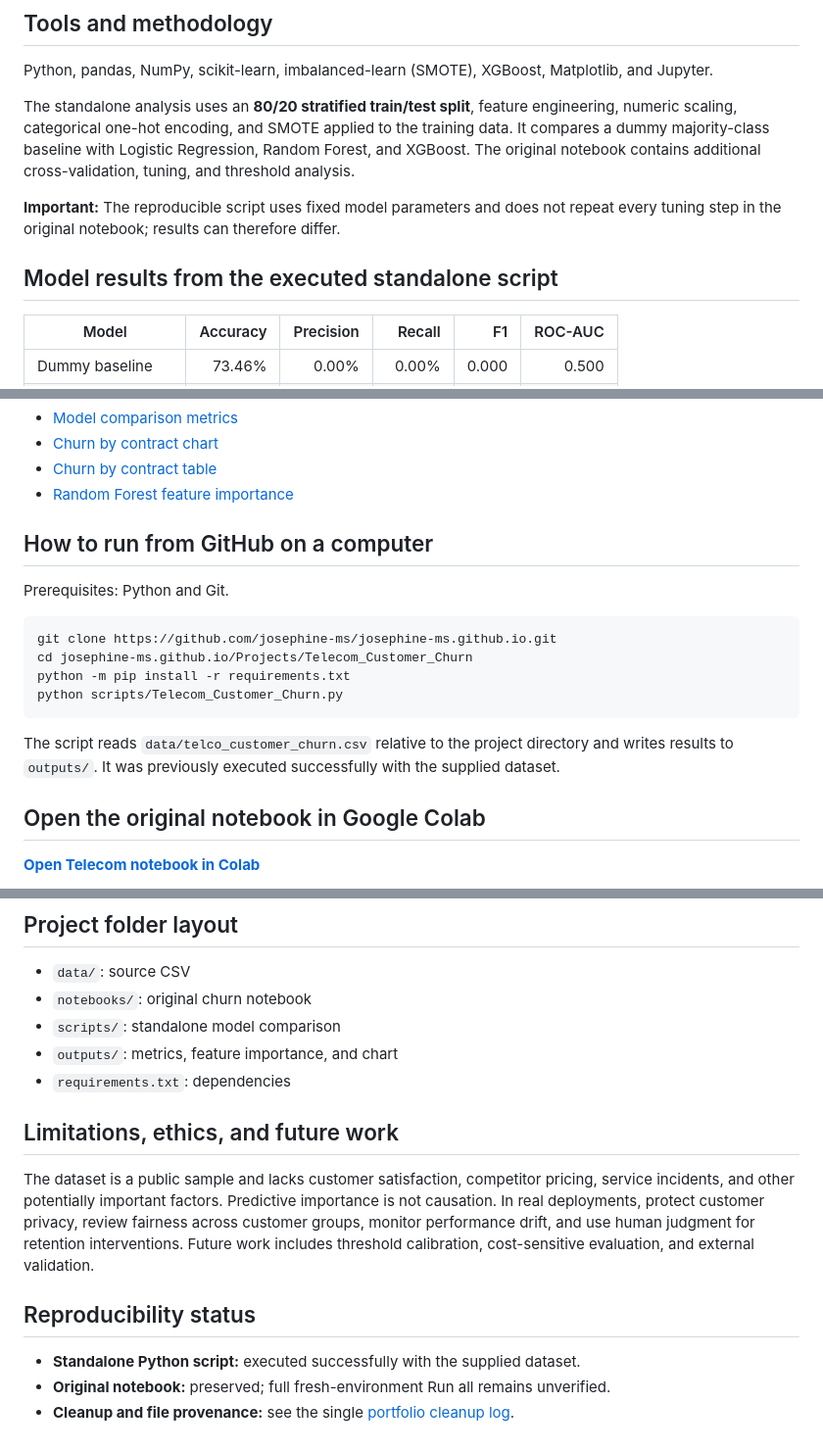
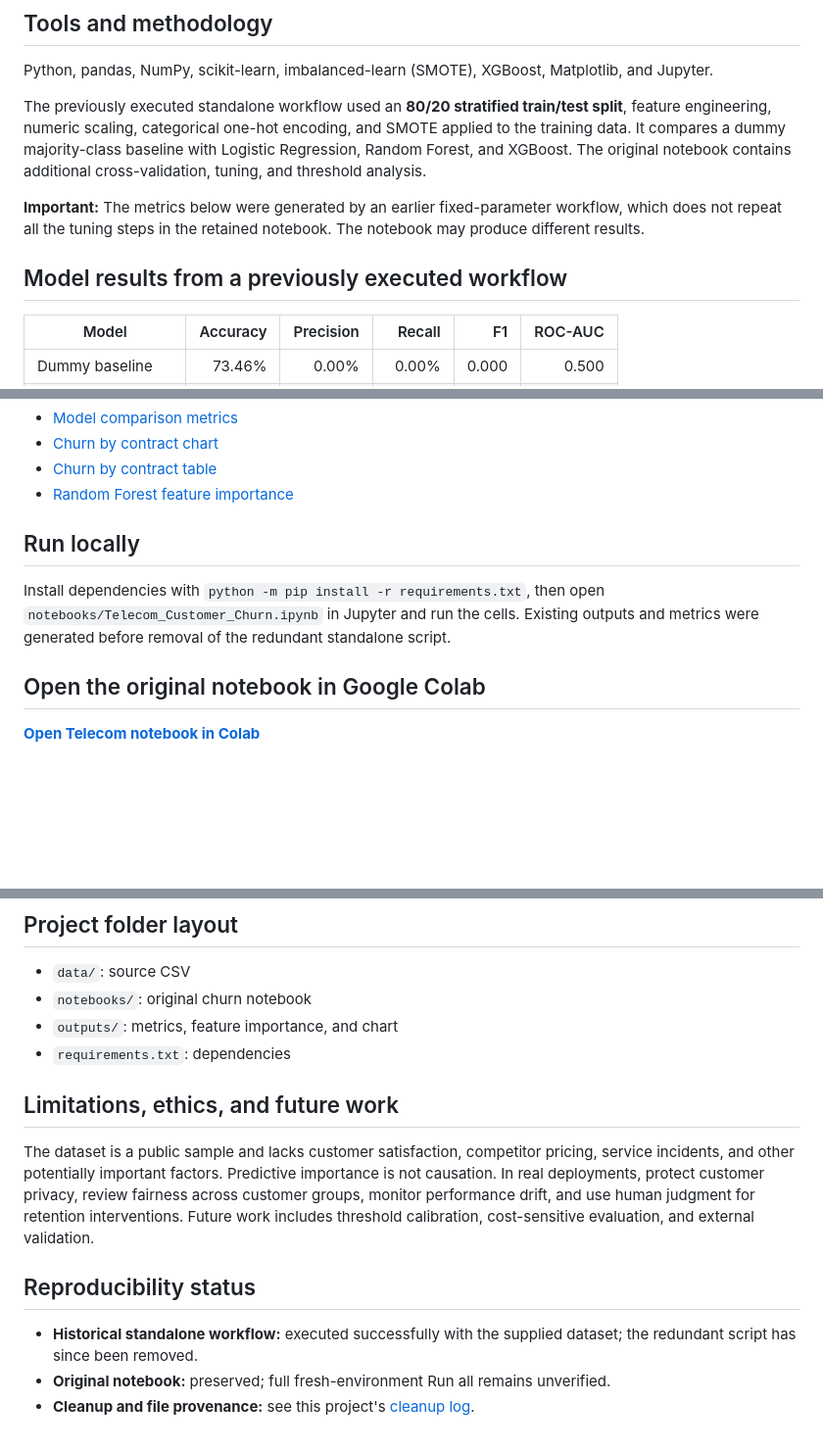
Before and after one commit to josephine-ms/josephine-ms.github.io, a Markdown page: Projects/Telecom_Customer_Churn/README.md, 3 parts joined by grey strips. Shown at 98% size. GitHub-like rendering; blank space fills up the shorter version.

Commit message:
Document notebook-only execution and Colab launch for Telecom_Customer_Churn

````diff
--- a/Projects/Telecom_Customer_Churn/README.md
+++ b/Projects/Telecom_Customer_Churn/README.md
@@ -24,11 +24,11 @@ Retention teams have limited time and resources. A model that achieves high accu
 ## Tools and methodology
 Python, pandas, NumPy, scikit-learn, imbalanced-learn (SMOTE), XGBoost, Matplotlib, and Jupyter.
 
-The standalone analysis uses an **80/20 stratified train/test split**, feature engineering, numeric scaling, categorical one-hot encoding, and SMOTE applied to the training data. It compares a dummy majority-class baseline with Logistic Regression, Random Forest, and XGBoost. The original notebook contains additional cross-validation, tuning, and threshold analysis.
+The previously executed standalone workflow used an **80/20 stratified train/test split**, feature engineering, numeric scaling, categorical one-hot encoding, and SMOTE applied to the training data. It compares a dummy majority-class baseline with Logistic Regression, Random Forest, and XGBoost. The original notebook contains additional cross-validation, tuning, and threshold analysis.
 
-**Important:** The reproducible script uses fixed model parameters and does not repeat every tuning step in the original notebook; results can therefore differ.
+**Important:** The metrics below were generated by an earlier fixed-parameter workflow, which does not repeat all the tuning steps in the retained notebook. The notebook may produce different results.
 
-## Model results from the executed standalone script
+## Model results from a previously executed workflow
 | Model | Accuracy | Precision | Recall | F1 | ROC-AUC |
 |---|---:|---:|---:|---:|---:|
 | Dummy baseline | 73.46% | 0.00% | 0.00% | 0.000 | 0.500 |
@@ -53,17 +53,8 @@ These are descriptive associations and should not be interpreted as proof that c
 - [Churn by contract table](outputs/churn_by_contract.csv)
 - [Random Forest feature importance](outputs/random_forest_feature_importance.csv)
 
-## How to run from GitHub on a computer
-Prerequisites: Python and Git.
-
-```bash
-git clone https://github.com/josephine-ms/josephine-ms.github.io.git
-cd josephine-ms.github.io/Projects/Telecom_Customer_Churn
-python -m pip install -r requirements.txt
-python scripts/Telecom_Customer_Churn.py
-```
-
-The script reads `data/telco_customer_churn.csv` relative to the project directory and writes results to `outputs/`. It was previously executed successfully with the supplied dataset.
+## Run locally
+Install dependencies with `python -m pip install -r requirements.txt`, then open `notebooks/Telecom_Customer_Churn.ipynb` in Jupyter and run the cells. Existing outputs and metrics were generated before removal of the redundant standalone script.
 
 ## Open the original notebook in Google Colab
 [**Open Telecom notebook in Colab**](https://colab.research.google.com/github/josephine-ms/josephine-ms.github.io/blob/main/Projects/Telecom_Customer_Churn/notebooks/Telecom_Customer_Churn.ipynb)
@@ -76,7 +67,6 @@ For local Jupyter, from this project directory run `python -m notebook` and open
 
 - `data/`: source CSV
 - `notebooks/`: original churn notebook
-- `scripts/`: standalone model comparison
 - `outputs/`: metrics, feature importance, and chart
 - `requirements.txt`: dependencies
 
@@ -84,6 +74,6 @@ For local Jupyter, from this project directory run `python -m notebook` and open
 The dataset is a public sample and lacks customer satisfaction, competitor pricing, service incidents, and other potentially important factors. Predictive importance is not causation. In real deployments, protect customer privacy, review fairness across customer groups, monitor performance drift, and use human judgment for retention interventions. Future work includes threshold calibration, cost-sensitive evaluation, and external validation.
 
 ## Reproducibility status
-- **Standalone Python script:** executed successfully with the supplied dataset.
+- **Historical standalone workflow:** executed successfully with the supplied dataset; the redundant script has since been removed.
 - **Original notebook:** preserved; full fresh-environment Run all remains unverified.
-- **Cleanup and file provenance:** see the single [portfolio cleanup log](../../PORTFOLIO_CLEANUP.md).
+- **Cleanup and file provenance:** see this project's [cleanup log](CLEANUP_LOG.md).
````
